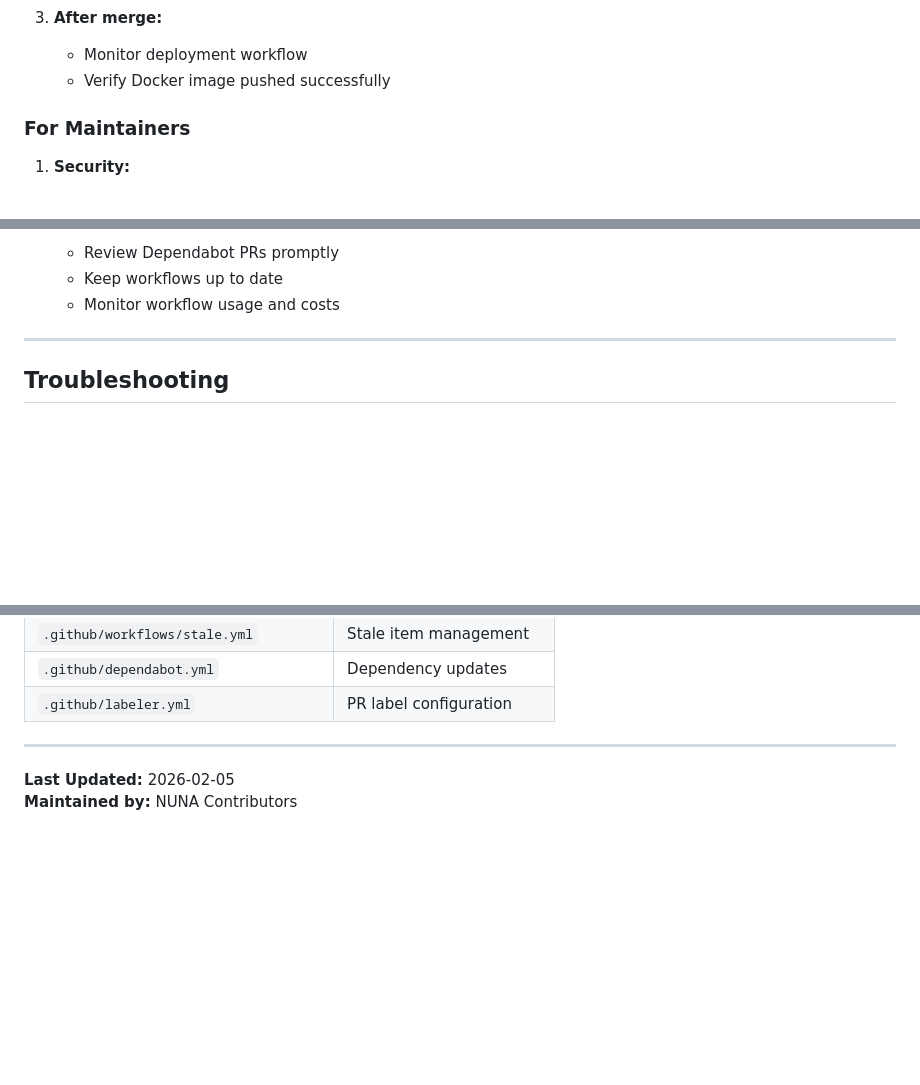
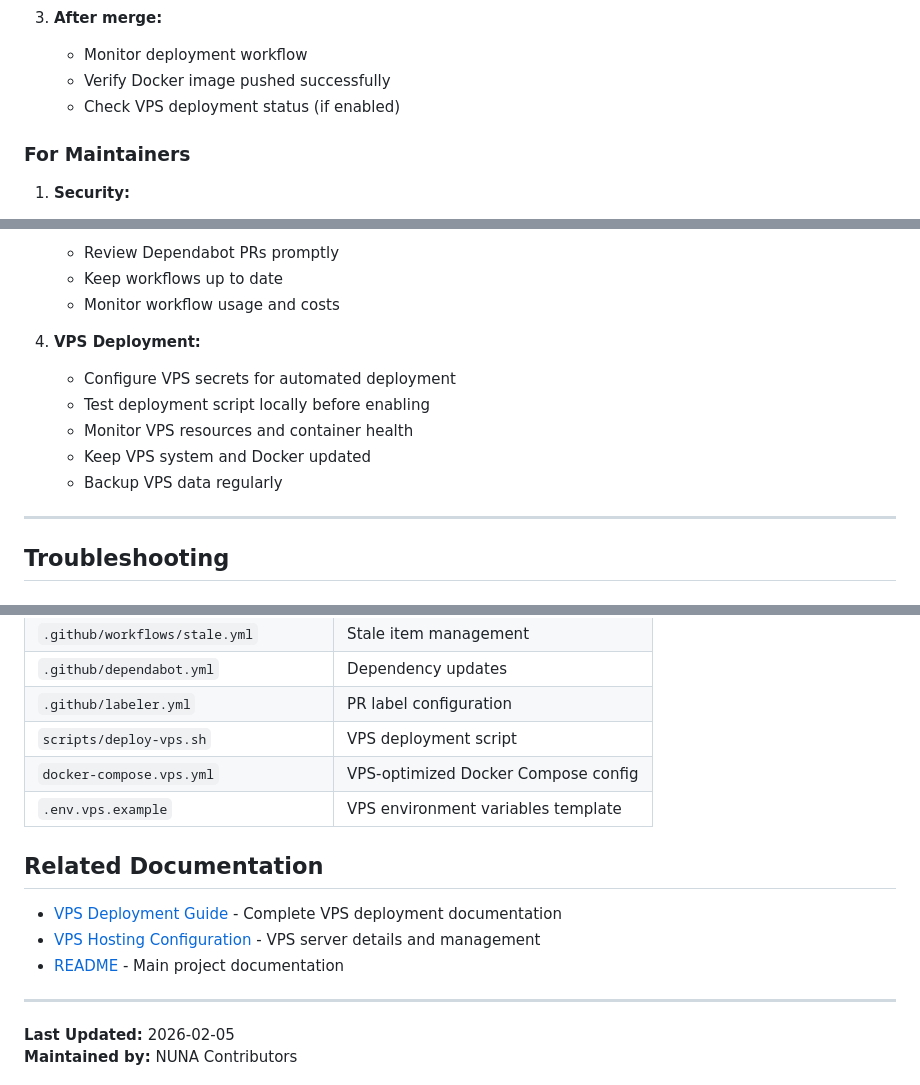
Before and after one commit to A6-9V/NUNA, a Markdown page: CI_CD_DOCUMENTATION.md, 3 parts joined by grey strips. Drawn GitHub-style; blank space fills up the shorter version.

```diff
--- a/CI_CD_DOCUMENTATION.md
+++ b/CI_CD_DOCUMENTATION.md
@@ -355,6 +385,7 @@ All workflows are designed to work together:
 3. **After merge:**
    - Monitor deployment workflow
    - Verify Docker image pushed successfully
+   - Check VPS deployment status (if enabled)
 
 ### For Maintainers
 
@@ -372,6 +403,13 @@ All workflows are designed to work together:
    - Review Dependabot PRs promptly
    - Keep workflows up to date
    - Monitor workflow usage and costs
+
+4. **VPS Deployment:**
+   - Configure VPS secrets for automated deployment
+   - Test deployment script locally before enabling
+   - Monitor VPS resources and container health
+   - Keep VPS system and Docker updated
+   - Backup VPS data regularly
 
 ---
 
@@ -425,6 +480,15 @@ docker run --rm nuna-tools:test python --version
 | `.github/workflows/stale.yml` | Stale item management |
 | `.github/dependabot.yml` | Dependency updates |
 | `.github/labeler.yml` | PR label configuration |
+| `scripts/deploy-vps.sh` | VPS deployment script |
+| `docker-compose.vps.yml` | VPS-optimized Docker Compose config |
+| `.env.vps.example` | VPS environment variables template |
+
+## Related Documentation
+
+- [VPS Deployment Guide](../VPS_DEPLOYMENT.md) - Complete VPS deployment documentation
+- [VPS Hosting Configuration](../VPS_HOSTING.md) - VPS server details and management
+- [README](../README.md) - Main project documentation
 
 ---
 
```
Also changed, not shown: other parts of CI_CD_DOCUMENTATION.md (+49 -2 lines).
